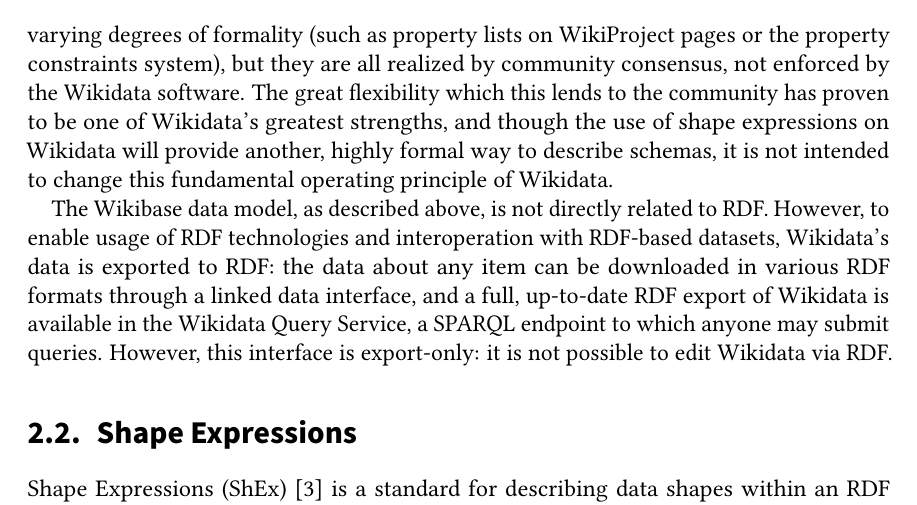
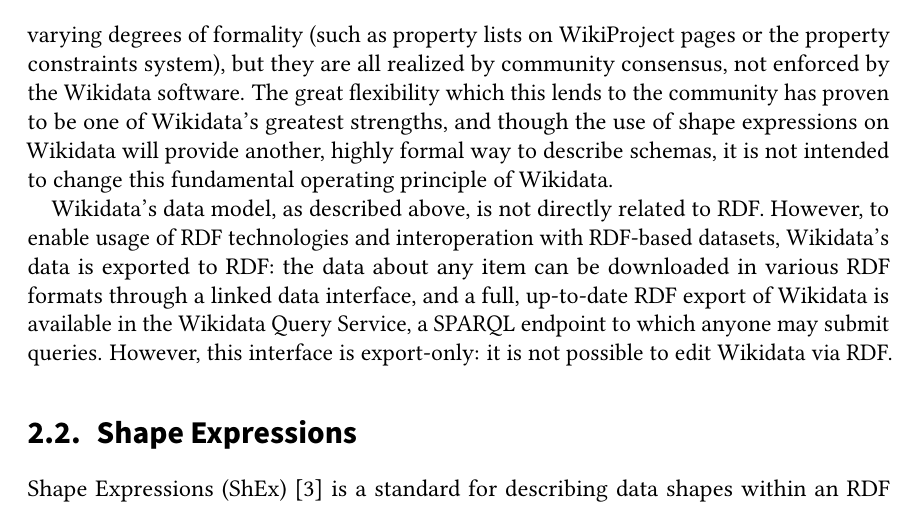
Before and after one commit to lucaswerkmeister/master-thesis, a LaTeX thesis (thesis.tex, which reads sections/background.tex): part of page 18 of 33, cut so that both start at the same text. Compiled offline with pdfLaTeX.

Commit message:
Wikibase → Wikidata

```diff
--- a/sections/background.tex
+++ b/sections/background.tex
@@ -78,7 +78,7 @@
 highly formal way to describe schemas,
 it is not intended to change this fundamental operating principle of Wikidata. % TODO awkward passive voice
 
-The Wikibase data model, as described above,
+Wikidata’s data model, as described above,
 is not directly related to RDF. % TODO acronym
 However, to enable usage of RDF technologies and interoperation with RDF-based datasets,
 Wikidata’s data is exported to RDF:
```
